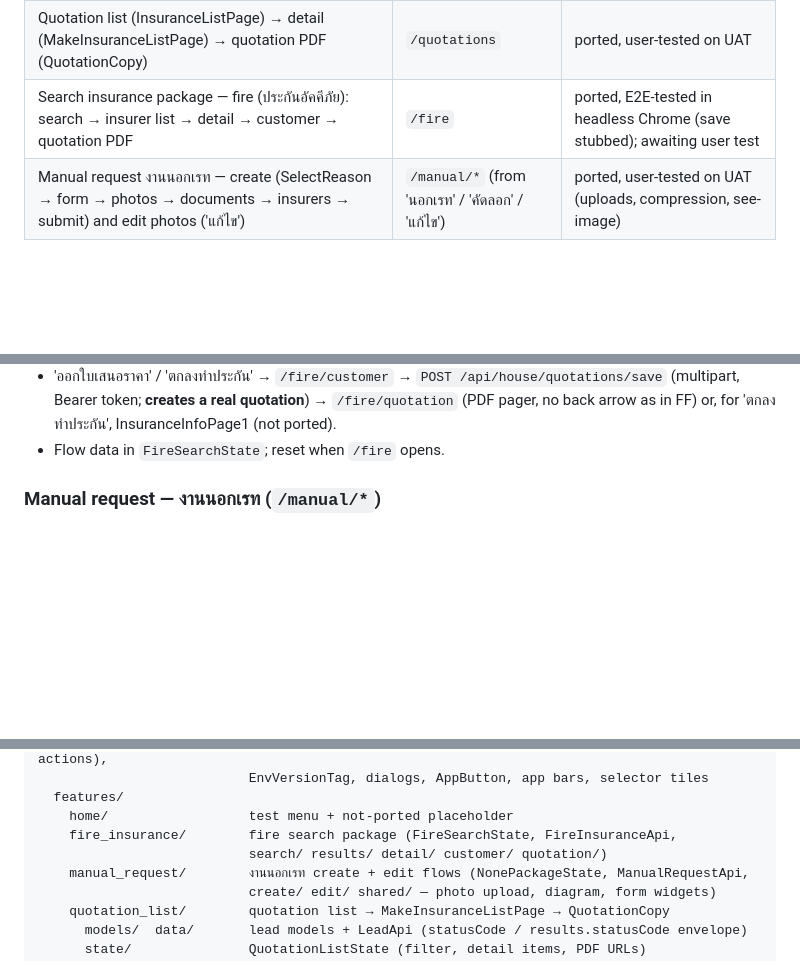
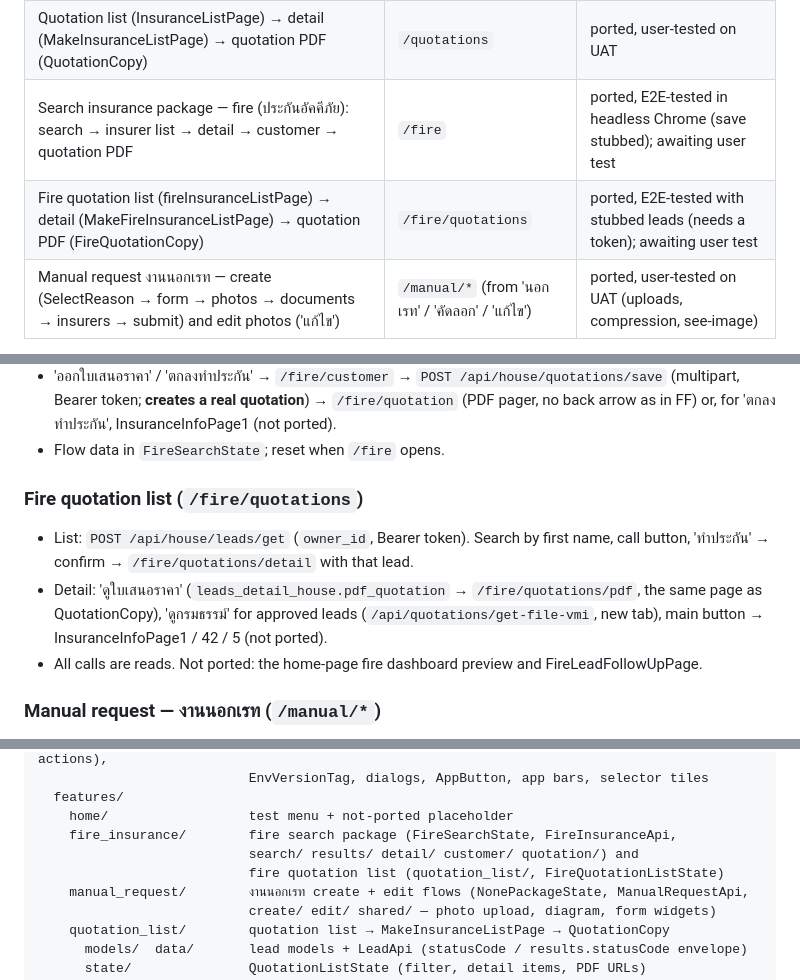
Before and after one commit to volley5544/TanjaiWebApp, a Markdown page: README.md, 3 parts joined by grey strips. Rendered like a GitHub page; blank space fills up the shorter version.

Commit message:
Wrap up docs: fire quotation list port
Co-Authored-By: Claude Opus 5.5 <noreply@anthropic.com>

```diff
--- a/README.md
+++ b/README.md
@@ -20,6 +20,7 @@ results and look.
 | Search insurance package — motorcycle | `/mc` | ported, user-tested on UAT |
 | Quotation list (InsuranceListPage) → detail (MakeInsuranceListPage) → quotation PDF (QuotationCopy) | `/quotations` | ported, user-tested on UAT |
 | Search insurance package — fire (ประกันอัคคีภัย): search → insurer list → detail → customer → quotation PDF | `/fire` | ported, E2E-tested in headless Chrome (save stubbed); awaiting user test |
+| Fire quotation list (fireInsuranceListPage) → detail (MakeFireInsuranceListPage) → quotation PDF (FireQuotationCopy) | `/fire/quotations` | ported, E2E-tested with stubbed leads (needs a token); awaiting user test |
 | Manual request งานนอกเรท — create (SelectReason → form → photos → documents → insurers → submit) and edit photos ('แก้ไข') | `/manual/*` (from 'นอกเรท' / 'คัดลอก' / 'แก้ไข') | ported, user-tested on UAT (uploads, compression, see-image) |
 
 Live UAT: https://sawad-new-ibs-uat.web.app. Prod has not been deployed yet.
@@ -58,6 +59,18 @@ NonePackageSelectedInsurerPage, LicenseSelectComponent) open a placeholder
   quotation**) → `/fire/quotation` (PDF pager, no back arrow as in FF) or,
   for 'ตกลงทำประกัน', InsuranceInfoPage1 (not ported).
 - Flow data in `FireSearchState`; reset when `/fire` opens.
+
+### Fire quotation list (`/fire/quotations`)
+
+- List: `POST /api/house/leads/get` (`owner_id`, Bearer token). Search by
+  first name, call button, 'ทำประกัน' → confirm → `/fire/quotations/detail`
+  with that lead.
+- Detail: 'ดูใบเสนอราคา' (`leads_detail_house.pdf_quotation` →
+  `/fire/quotations/pdf`, the same page as QuotationCopy), 'ดูกรมธรรม์' for
+  approved leads (`/api/quotations/get-file-vmi`, new tab), main button →
+  InsuranceInfoPage1 / 42 / 5 (not ported).
+- All calls are reads. Not ported: the home-page fire dashboard preview and
+  FireLeadFollowUpPage.
 
 ### Manual request — งานนอกเรท (`/manual/*`)
 
@@ -130,7 +143,8 @@ lib/
   features/
     home/                  test menu + not-ported placeholder
     fire_insurance/        fire search package (FireSearchState, FireInsuranceApi,
-                           search/ results/ detail/ customer/ quotation/)
+                           search/ results/ detail/ customer/ quotation/) and
+                           fire quotation list (quotation_list/, FireQuotationListState)
     manual_request/        งานนอกเรท create + edit flows (NonePackageState, ManualRequestApi,
                            create/ edit/ shared/ — photo upload, diagram, form widgets)
     quotation_list/        quotation list → MakeInsuranceListPage → QuotationCopy
```
Also changed, not shown: CLAUDE.md (+20 -2 lines).
